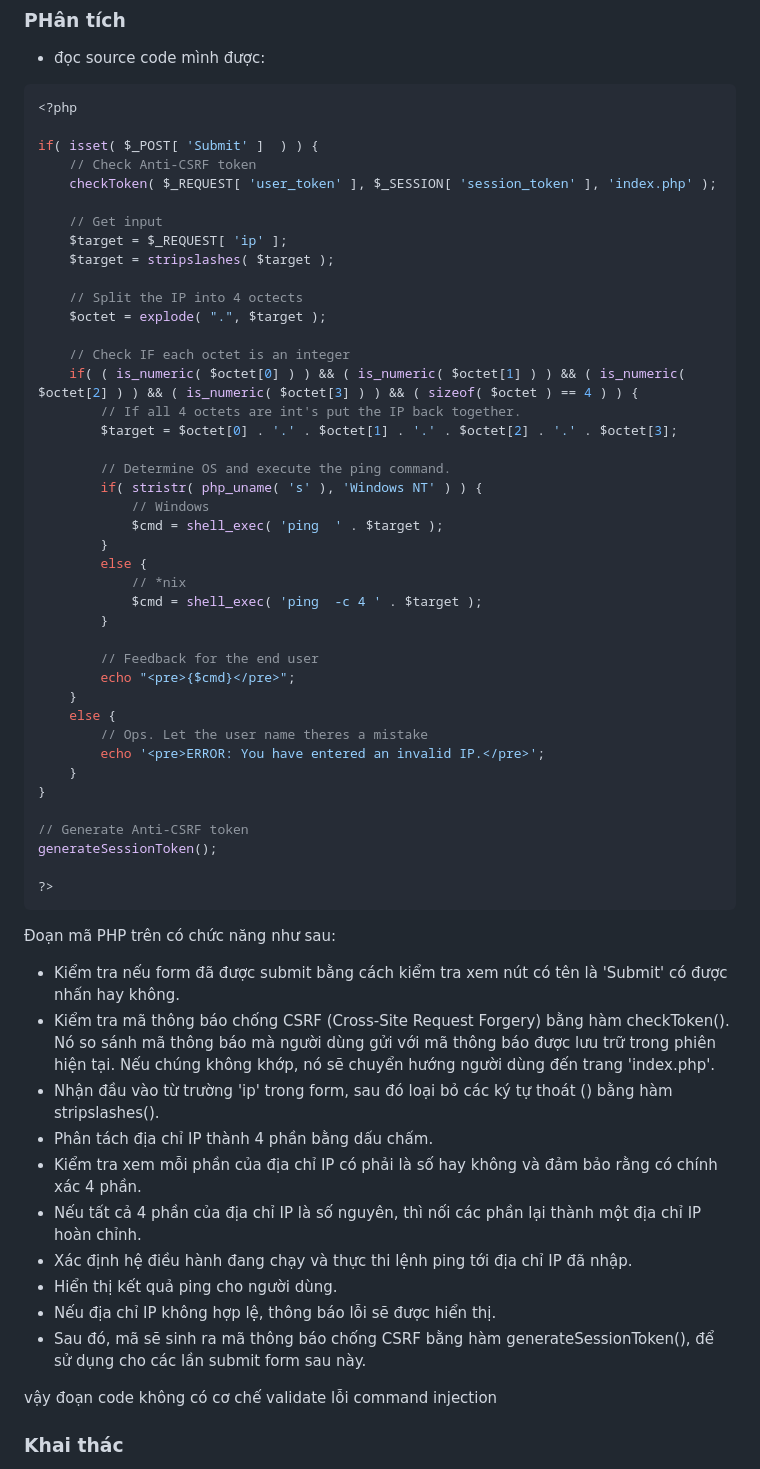
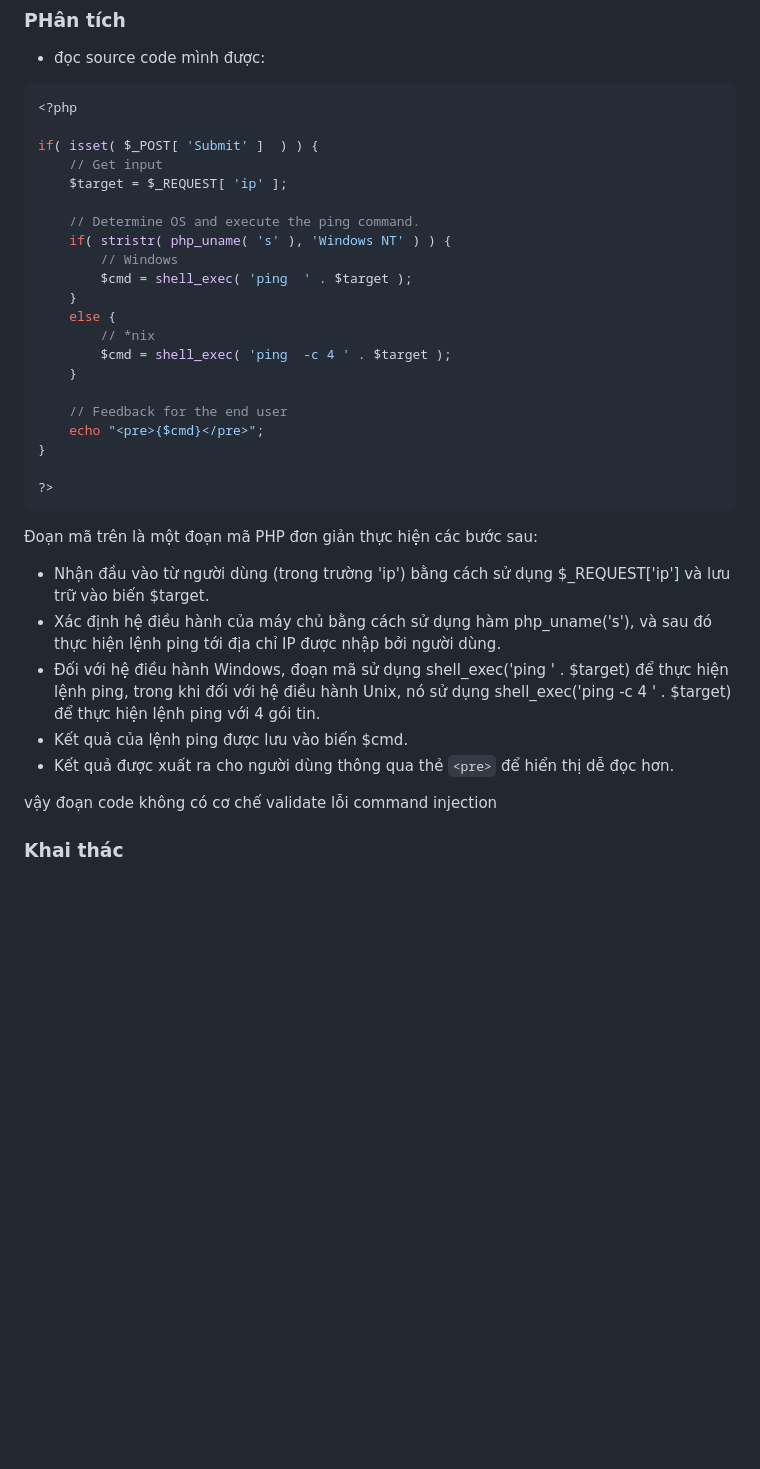
Before and after one commit to AT190510-Cuong/dvwa, a Markdown page: Command Injection (DVWA)/README.md, the part around the change printed below. GitHub-like rendering; blank space fills up the shorter version.

Commit message:
feat: update Command Injection (DVWA)/README.md

````diff
--- a/Command Injection (DVWA)/README.md
+++ b/Command Injection (DVWA)/README.md
@@ -18,58 +18,33 @@
 <?php
 
 if( isset( $_POST[ 'Submit' ]  ) ) {
-    // Check Anti-CSRF token
-    checkToken( $_REQUEST[ 'user_token' ], $_SESSION[ 'session_token' ], 'index.php' );
-
     // Get input
     $target = $_REQUEST[ 'ip' ];
-    $target = stripslashes( $target );
 
-    // Split the IP into 4 octects
-    $octet = explode( ".", $target );
-
-    // Check IF each octet is an integer
-    if( ( is_numeric( $octet[0] ) ) && ( is_numeric( $octet[1] ) ) && ( is_numeric( $octet[2] ) ) && ( is_numeric( $octet[3] ) ) && ( sizeof( $octet ) == 4 ) ) {
-        // If all 4 octets are int's put the IP back together.
-        $target = $octet[0] . '.' . $octet[1] . '.' . $octet[2] . '.' . $octet[3];
-
-        // Determine OS and execute the ping command.
-        if( stristr( php_uname( 's' ), 'Windows NT' ) ) {
-            // Windows
-            $cmd = shell_exec( 'ping  ' . $target );
-        }
-        else {
-            // *nix
-            $cmd = shell_exec( 'ping  -c 4 ' . $target );
-        }
-
-        // Feedback for the end user
-        echo "<pre>{$cmd}</pre>";
+    // Determine OS and execute the ping command.
+    if( stristr( php_uname( 's' ), 'Windows NT' ) ) {
+        // Windows
+        $cmd = shell_exec( 'ping  ' . $target );
     }
     else {
-        // Ops. Let the user name theres a mistake
-        echo '<pre>ERROR: You have entered an invalid IP.</pre>';
+        // *nix
+        $cmd = shell_exec( 'ping  -c 4 ' . $target );
     }
+
+    // Feedback for the end user
+    echo "<pre>{$cmd}</pre>";
 }
-
-// Generate Anti-CSRF token
-generateSessionToken();
 
 ?>
 ```
 
-Đoạn mã PHP trên có chức năng như sau:
+Đoạn mã trên là một đoạn mã PHP đơn giản thực hiện các bước sau:
 
-- Kiểm tra nếu form đã được submit bằng cách kiểm tra xem nút có tên là 'Submit' có được nhấn hay không.
-- Kiểm tra mã thông báo chống CSRF (Cross-Site Request Forgery) bằng hàm checkToken(). Nó so sánh mã thông báo mà người dùng gửi với mã thông báo được lưu trữ trong phiên hiện tại. Nếu chúng không khớp, nó sẽ chuyển hướng người dùng đến trang 'index.php'.
-- Nhận đầu vào từ trường 'ip' trong form, sau đó loại bỏ các ký tự thoát () bằng hàm stripslashes().
-- Phân tách địa chỉ IP thành 4 phần bằng dấu chấm.
-- Kiểm tra xem mỗi phần của địa chỉ IP có phải là số hay không và đảm bảo rằng có chính xác 4 phần.
-- Nếu tất cả 4 phần của địa chỉ IP là số nguyên, thì nối các phần lại thành một địa chỉ IP hoàn chỉnh.
-- Xác định hệ điều hành đang chạy và thực thi lệnh ping tới địa chỉ IP đã nhập.
-- Hiển thị kết quả ping cho người dùng.
-- Nếu địa chỉ IP không hợp lệ, thông báo lỗi sẽ được hiển thị.
-- Sau đó, mã sẽ sinh ra mã thông báo chống CSRF bằng hàm generateSessionToken(), để sử dụng cho các lần submit form sau này.
+- Nhận đầu vào từ người dùng (trong trường 'ip') bằng cách sử dụng $\_REQUEST['ip'] và lưu trữ vào biến $target.
+- Xác định hệ điều hành của máy chủ bằng cách sử dụng hàm php_uname('s'), và sau đó thực hiện lệnh ping tới địa chỉ IP được nhập bởi người dùng.
+- Đối với hệ điều hành Windows, đoạn mã sử dụng shell_exec('ping ' . $target) để thực hiện lệnh ping, trong khi đối với hệ điều hành Unix, nó sử dụng shell_exec('ping -c 4 ' . $target) để thực hiện lệnh ping với 4 gói tin.
+- Kết quả của lệnh ping được lưu vào biến $cmd.
+- Kết quả được xuất ra cho người dùng thông qua thẻ `<pre>` để hiển thị dễ đọc hơn.
 
 vậy đoạn code không có cơ chế validate lỗi command injection
 
````
Also changed, not shown: other parts of Command Injection (DVWA)/README.md (+63 -0 lines).
